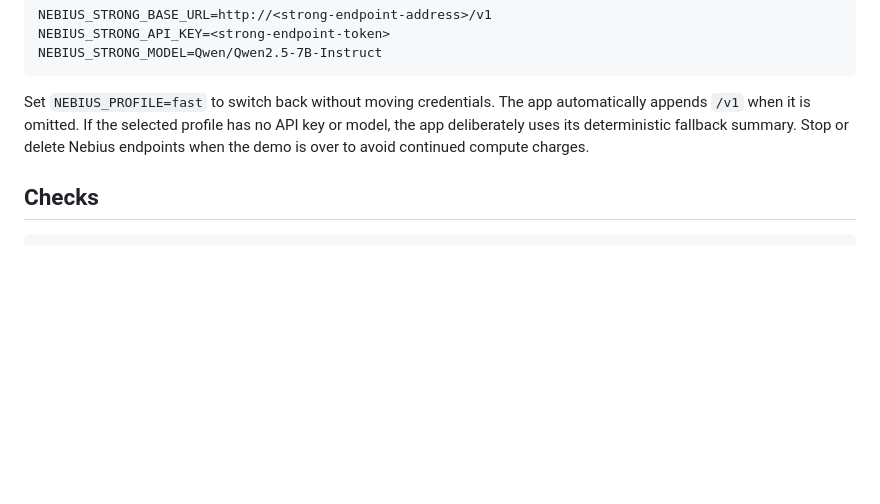
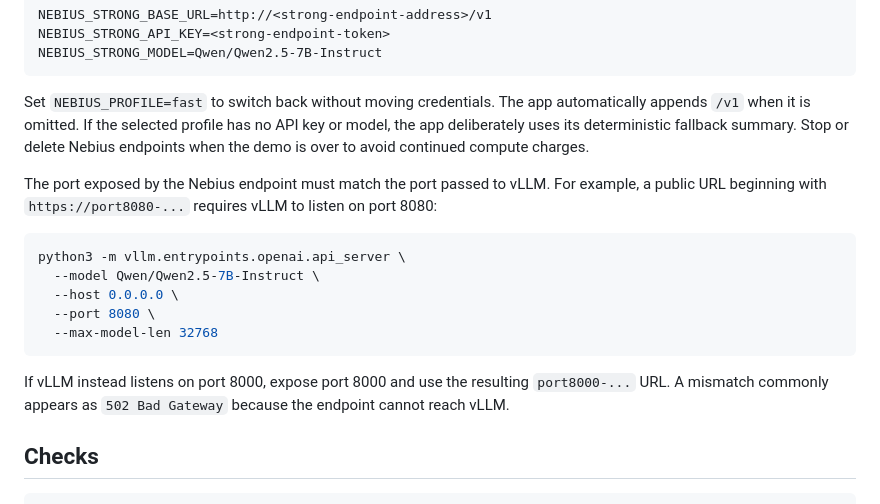
Before and after one commit to juanibarracantavella/climate-detective, a Markdown page: README.md, the part around the change. Drawn GitHub-style; blank space fills up the shorter version.

````diff
--- a/README.md
+++ b/README.md
@@ -51,6 +51,20 @@ Set `NEBIUS_PROFILE=fast` to switch back without moving credentials. The app aut
 its deterministic fallback summary. Stop or delete Nebius endpoints when the demo is over to avoid
 continued compute charges.
 
+The port exposed by the Nebius endpoint must match the port passed to vLLM. For example, a public
+URL beginning with `https://port8080-...` requires vLLM to listen on port 8080:
+
+```bash
+python3 -m vllm.entrypoints.openai.api_server \
+  --model Qwen/Qwen2.5-7B-Instruct \
+  --host 0.0.0.0 \
+  --port 8080 \
+  --max-model-len 32768
+```
+
+If vLLM instead listens on port 8000, expose port 8000 and use the resulting `port8000-...` URL.
+A mismatch commonly appears as `502 Bad Gateway` because the endpoint cannot reach vLLM.
+
 ## Checks
 
 ```bash
````
Also changed, not shown: hackathon-demo-guide.md (+4 -0 lines).
